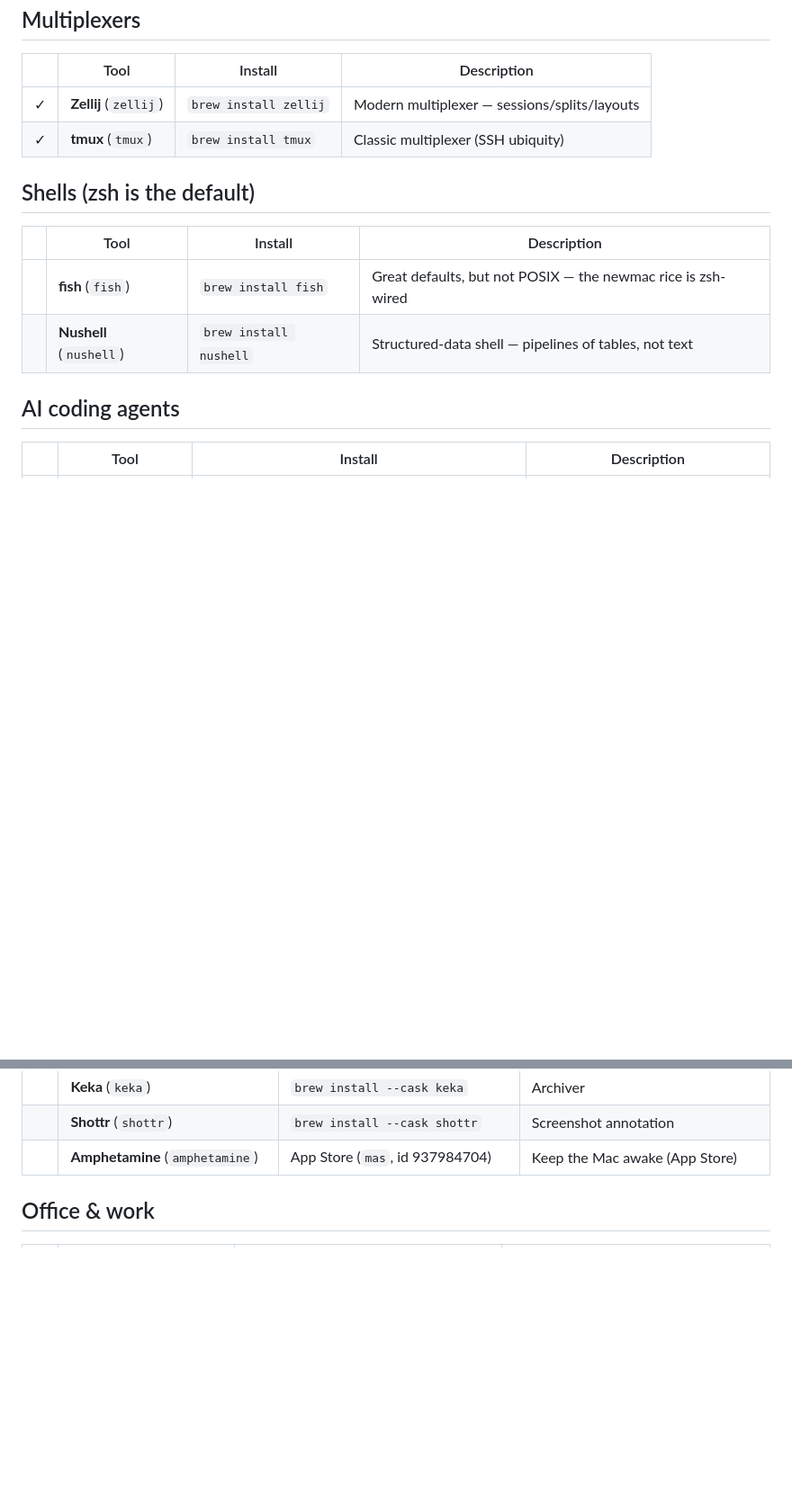
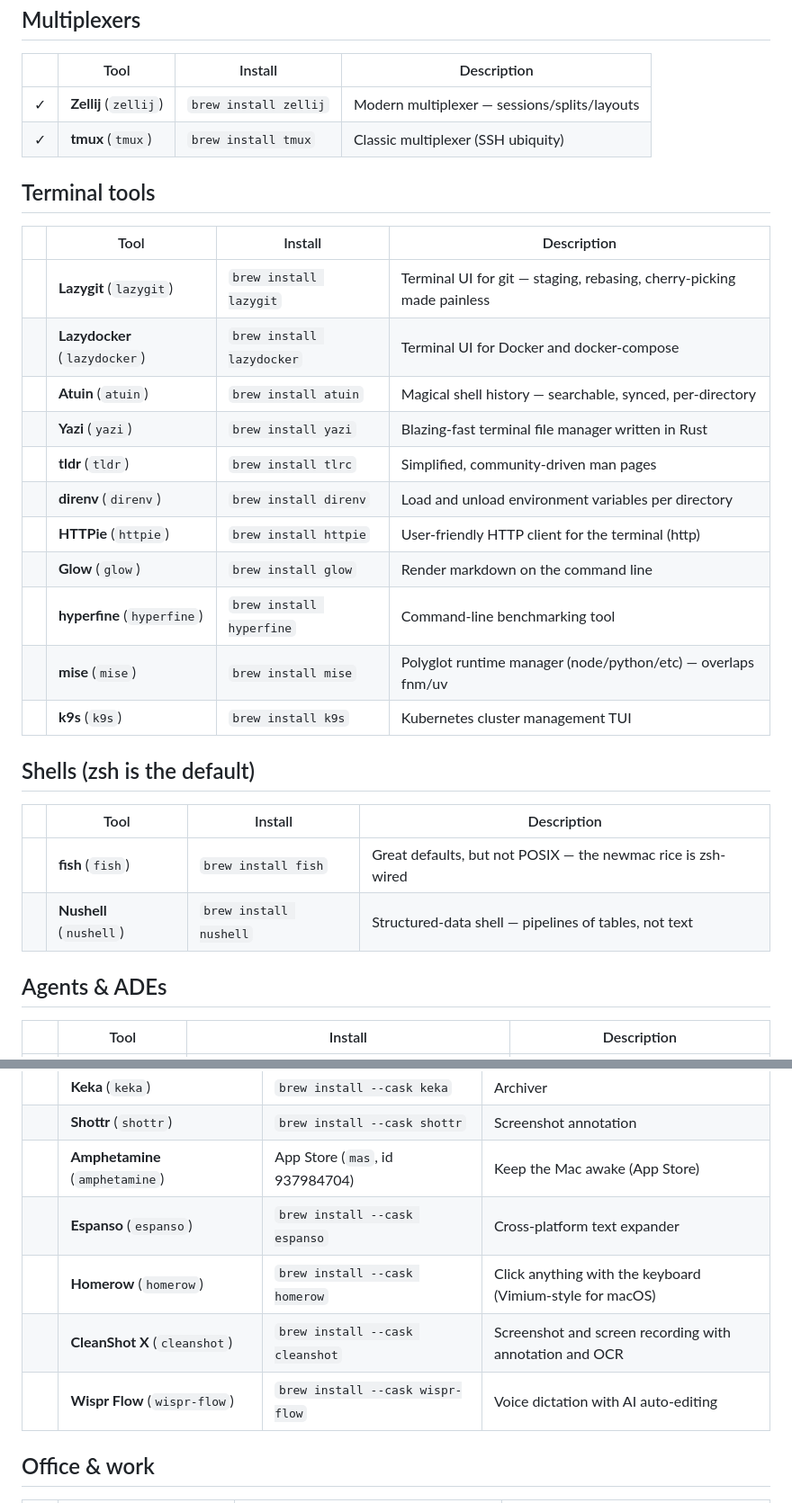
Before and after one commit to jackoregankenny/newmac, a Markdown page: docs/CATALOG.md, 2 parts joined by grey strips. Shown at 90% size. Rendered like a GitHub page; blank space fills up the shorter version.

```diff
--- a/docs/CATALOG.md
+++ b/docs/CATALOG.md
@@ -26,6 +26,22 @@ starship, zoxide, fzf, eza, bat, ripgrep, fd, delta, zsh-autosuggestions, zsh-sy
 | ✓ | **Zellij** (`zellij`) | `brew install zellij` | Modern multiplexer — sessions/splits/layouts |
 | ✓ | **tmux** (`tmux`) | `brew install tmux` | Classic multiplexer (SSH ubiquity) |
 
+## Terminal tools
+
+| | Tool | Install | Description |
+|---|---|---|---|
+|  | **Lazygit** (`lazygit`) | `brew install lazygit` | Terminal UI for git — staging, rebasing, cherry-picking made painless |
+|  | **Lazydocker** (`lazydocker`) | `brew install lazydocker` | Terminal UI for Docker and docker-compose |
+|  | **Atuin** (`atuin`) | `brew install atuin` | Magical shell history — searchable, synced, per-directory |
+|  | **Yazi** (`yazi`) | `brew install yazi` | Blazing-fast terminal file manager written in Rust |
+|  | **tldr** (`tldr`) | `brew install tlrc` | Simplified, community-driven man pages |
+|  | **direnv** (`direnv`) | `brew install direnv` | Load and unload environment variables per directory |
+|  | **HTTPie** (`httpie`) | `brew install httpie` | User-friendly HTTP client for the terminal (http) |
+|  | **Glow** (`glow`) | `brew install glow` | Render markdown on the command line |
+|  | **hyperfine** (`hyperfine`) | `brew install hyperfine` | Command-line benchmarking tool |
+|  | **mise** (`mise`) | `brew install mise` | Polyglot runtime manager (node/python/etc) — overlaps fnm/uv |
+|  | **k9s** (`k9s`) | `brew install k9s` | Kubernetes cluster management TUI |
+
 ## Shells (zsh is the default)
 
 | | Tool | Install | Description |
@@ -33,7 +49,7 @@ starship, zoxide, fzf, eza, bat, ripgrep, fd, delta, zsh-autosuggestions, zsh-sy
 |  | **fish** (`fish`) | `brew install fish` | Great defaults, but not POSIX — the newmac rice is zsh-wired |
 |  | **Nushell** (`nushell`) | `brew install nushell` | Structured-data shell — pipelines of tables, not text |
 
-## AI coding agents
+## Agents & ADEs
 
 | | Tool | Install | Description |
 |---|---|---|---|
@@ -149,6 +174,10 @@ starship, zoxide, fzf, eza, bat, ripgrep, fd, delta, zsh-autosuggestions, zsh-sy
 |  | **Keka** (`keka`) | `brew install --cask keka` | Archiver |
 |  | **Shottr** (`shottr`) | `brew install --cask shottr` | Screenshot annotation |
 |  | **Amphetamine** (`amphetamine`) | App Store (`mas`, id 937984704) | Keep the Mac awake (App Store) |
+|  | **Espanso** (`espanso`) | `brew install --cask espanso` | Cross-platform text expander |
+|  | **Homerow** (`homerow`) | `brew install --cask homerow` | Click anything with the keyboard (Vimium-style for macOS) |
+|  | **CleanShot X** (`cleanshot`) | `brew install --cask cleanshot` | Screenshot and screen recording with annotation and OCR |
+|  | **Wispr Flow** (`wispr-flow`) | `brew install --cask wispr-flow` | Voice dictation with AI auto-editing |
 
 ## Office & work
 
```
Also changed, not shown: other parts of docs/CATALOG.md (+37 -18 lines), README.md (+17 -8 lines), docs/GUIDE.md (+15 -2 lines).
